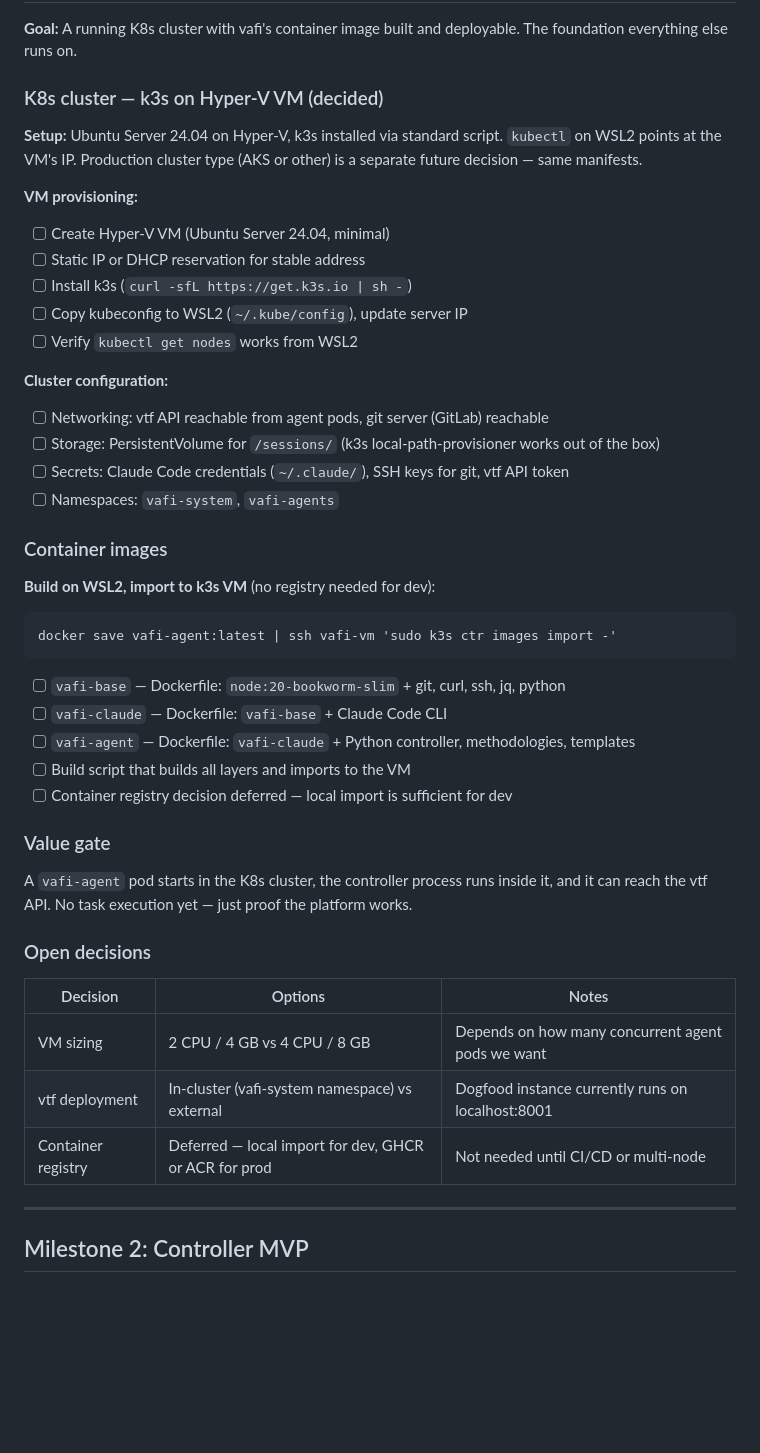
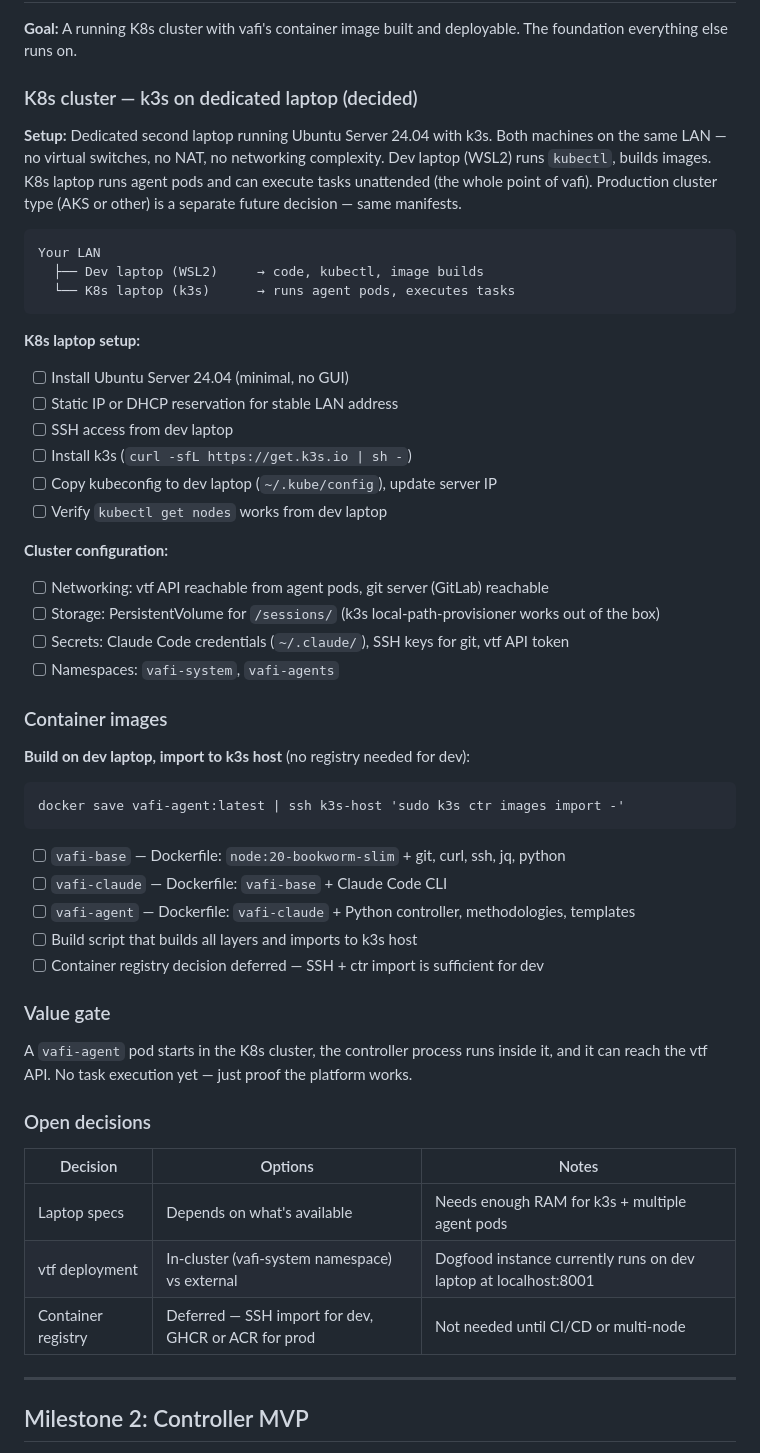
Before and after one commit to vilosource/vafi, a Markdown page: docs/vafi-project-PLAN.md, the part around the change. GitHub-like rendering; blank space fills up the shorter version.

Commit message:
Update M1: k3s on dedicated laptop instead of Hyper-V VM
Dedicated second laptop on the same LAN eliminates all virtual switch
and NAT complexity. Dev laptop builds images and runs kubectl, k3s
laptop runs agent pods and can execute tasks unattended.

````diff
--- a/docs/vafi-project-PLAN.md
+++ b/docs/vafi-project-PLAN.md
@@ -30,18 +30,28 @@ No blockers from CLI behavior.
 **Goal:** A running K8s cluster with vafi's container image built and
 deployable. The foundation everything else runs on.
 
-### K8s cluster — k3s on Hyper-V VM (decided)
+### K8s cluster — k3s on dedicated laptop (decided)
 
-**Setup:** Ubuntu Server 24.04 on Hyper-V, k3s installed via standard
-script. `kubectl` on WSL2 points at the VM's IP. Production cluster
-type (AKS or other) is a separate future decision — same manifests.
+**Setup:** Dedicated second laptop running Ubuntu Server 24.04 with
+k3s. Both machines on the same LAN — no virtual switches, no NAT,
+no networking complexity. Dev laptop (WSL2) runs `kubectl`, builds
+images. K8s laptop runs agent pods and can execute tasks unattended
+(the whole point of vafi). Production cluster type (AKS or other) is
+a separate future decision — same manifests.
 
-**VM provisioning:**
-- [ ] Create Hyper-V VM (Ubuntu Server 24.04, minimal)
-- [ ] Static IP or DHCP reservation for stable address
+```
+Your LAN
+  ├── Dev laptop (WSL2)     → code, kubectl, image builds
+  └── K8s laptop (k3s)      → runs agent pods, executes tasks
+```
+
+**K8s laptop setup:**
+- [ ] Install Ubuntu Server 24.04 (minimal, no GUI)
+- [ ] Static IP or DHCP reservation for stable LAN address
+- [ ] SSH access from dev laptop
 - [ ] Install k3s (`curl -sfL https://get.k3s.io | sh -`)
-- [ ] Copy kubeconfig to WSL2 (`~/.kube/config`), update server IP
-- [ ] Verify `kubectl get nodes` works from WSL2
+- [ ] Copy kubeconfig to dev laptop (`~/.kube/config`), update server IP
+- [ ] Verify `kubectl get nodes` works from dev laptop
 
 **Cluster configuration:**
 - [ ] Networking: vtf API reachable from agent pods, git server (GitLab) reachable
@@ -51,16 +61,16 @@ type (AKS or other) is a separate future decision — same manifests.
 
 ### Container images
 
-**Build on WSL2, import to k3s VM** (no registry needed for dev):
+**Build on dev laptop, import to k3s host** (no registry needed for dev):
 ```
-docker save vafi-agent:latest | ssh vafi-vm 'sudo k3s ctr images import -'
+docker save vafi-agent:latest | ssh k3s-host 'sudo k3s ctr images import -'
 ```
 
 - [ ] `vafi-base` — Dockerfile: `node:20-bookworm-slim` + git, curl, ssh, jq, python
 - [ ] `vafi-claude` — Dockerfile: `vafi-base` + Claude Code CLI
 - [ ] `vafi-agent` — Dockerfile: `vafi-claude` + Python controller, methodologies, templates
-- [ ] Build script that builds all layers and imports to the VM
-- [ ] Container registry decision deferred — local import is sufficient for dev
+- [ ] Build script that builds all layers and imports to k3s host
+- [ ] Container registry decision deferred — SSH + ctr import is sufficient for dev
 
 ### Value gate
 
@@ -72,9 +82,9 @@ just proof the platform works.
 
 | Decision | Options | Notes |
 |----------|---------|-------|
-| VM sizing | 2 CPU / 4 GB vs 4 CPU / 8 GB | Depends on how many concurrent agent pods we want |
-| vtf deployment | In-cluster (vafi-system namespace) vs external | Dogfood instance currently runs on localhost:8001 |
-| Container registry | Deferred — local import for dev, GHCR or ACR for prod | Not needed until CI/CD or multi-node |
+| Laptop specs | Depends on what's available | Needs enough RAM for k3s + multiple agent pods |
+| vtf deployment | In-cluster (vafi-system namespace) vs external | Dogfood instance currently runs on dev laptop at localhost:8001 |
+| Container registry | Deferred — SSH import for dev, GHCR or ACR for prod | Not needed until CI/CD or multi-node |
 
 ---
 
````
